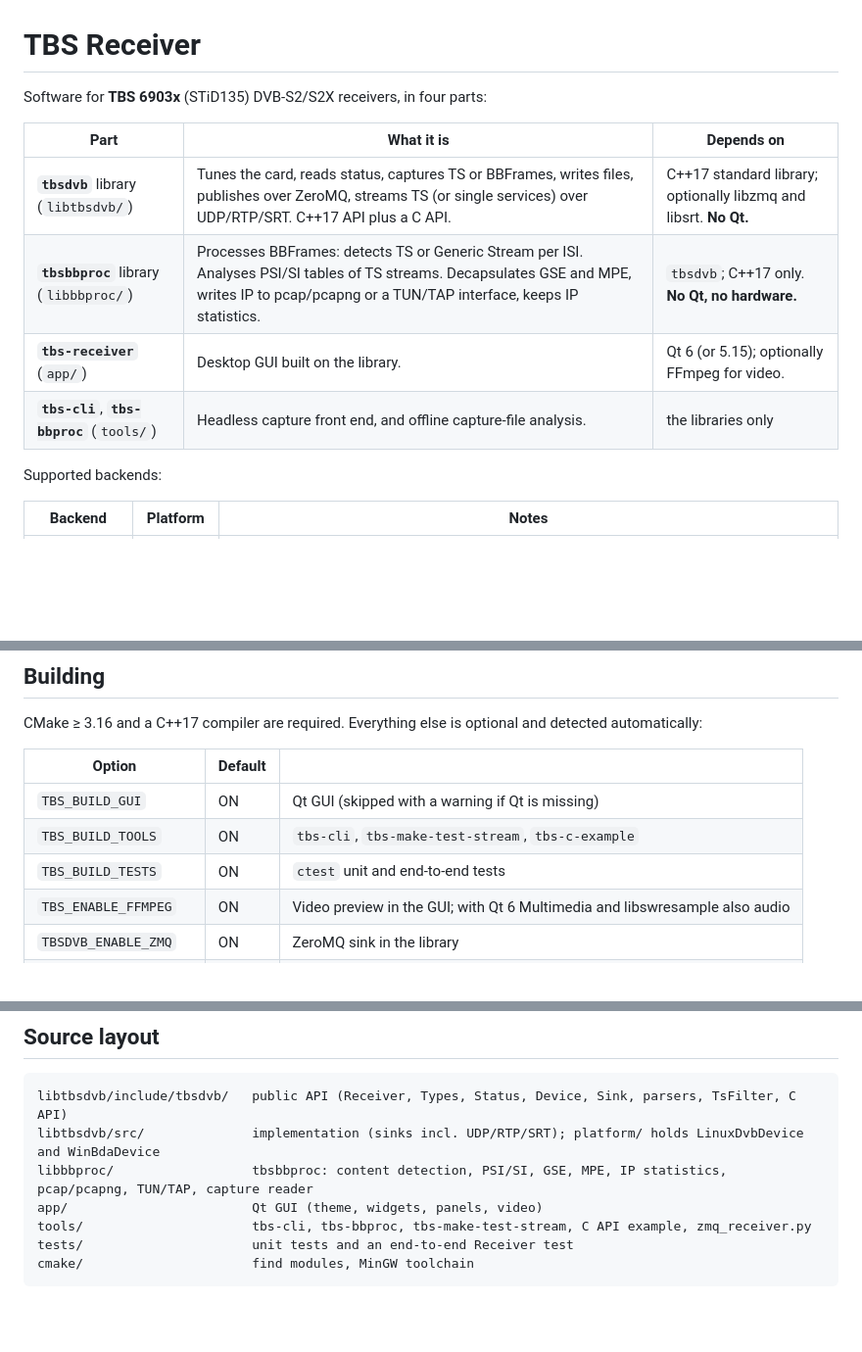
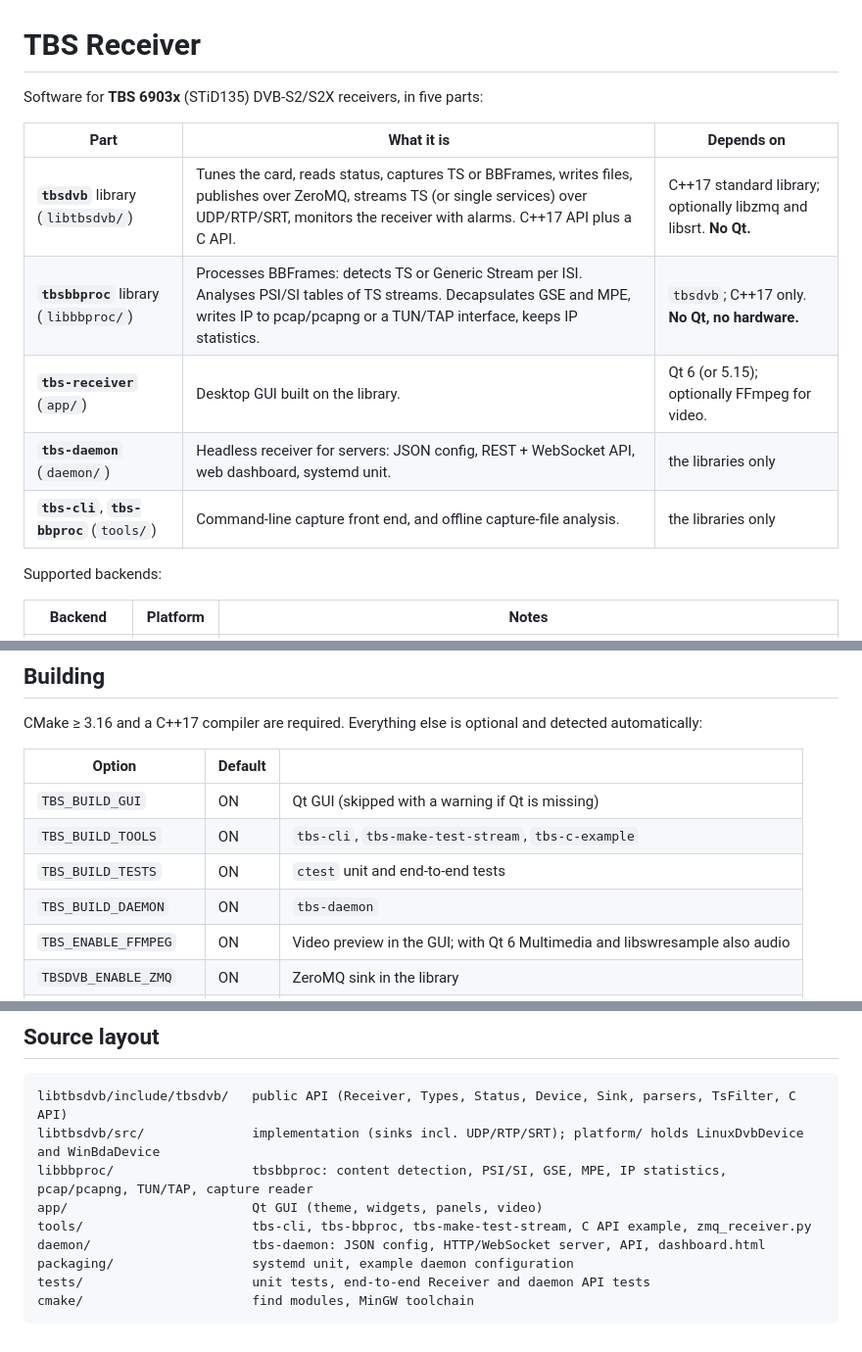
Before and after one commit to mohamadmovahed/TBS, a Markdown page: README.md, 3 parts joined by grey strips. Shown at 98% size. GitHub-like rendering; blank space fills up the shorter version.

````diff
--- a/README.md
+++ b/README.md
@@ -1,13 +1,14 @@
 # TBS Receiver
 
-Software for **TBS 6903x** (STiD135) DVB-S2/S2X receivers, in four parts:
+Software for **TBS 6903x** (STiD135) DVB-S2/S2X receivers, in five parts:
 
 | Part | What it is | Depends on |
 |------|------------|------------|
-| **`tbsdvb`** library (`libtbsdvb/`) | Tunes the card, reads status, captures TS or BBFrames, writes files, publishes over ZeroMQ, streams TS (or single services) over UDP/RTP/SRT. C++17 API plus a C API. | C++17 standard library; optionally libzmq and libsrt. **No Qt.** |
+| **`tbsdvb`** library (`libtbsdvb/`) | Tunes the card, reads status, captures TS or BBFrames, writes files, publishes over ZeroMQ, streams TS (or single services) over UDP/RTP/SRT, monitors the receiver with alarms. C++17 API plus a C API. | C++17 standard library; optionally libzmq and libsrt. **No Qt.** |
 | **`tbsbbproc`** library (`libbbproc/`) | Processes BBFrames: detects TS or Generic Stream per ISI. Analyses PSI/SI tables of TS streams. Decapsulates GSE and MPE, writes IP to pcap/pcapng or a TUN/TAP interface, keeps IP statistics. | `tbsdvb`; C++17 only. **No Qt, no hardware.** |
 | **`tbs-receiver`** (`app/`) | Desktop GUI built on the library. | Qt 6 (or 5.15); optionally FFmpeg for video. |
-| **`tbs-cli`**, **`tbs-bbproc`** (`tools/`) | Headless capture front end, and offline capture-file analysis. | the libraries only |
+| **`tbs-daemon`** (`daemon/`) | Headless receiver for servers: JSON config, REST + WebSocket API, web dashboard, systemd unit. | the libraries only |
+| **`tbs-cli`**, **`tbs-bbproc`** (`tools/`) | Command-line capture front end, and offline capture-file analysis. | the libraries only |
 
 Supported backends:
 
@@ -34,6 +35,7 @@ CMake ≥ 3.16 and a C++17 compiler are required. Everything else is optional an
 | `TBS_BUILD_GUI` | ON | Qt GUI (skipped with a warning if Qt is missing) |
 | `TBS_BUILD_TOOLS` | ON | `tbs-cli`, `tbs-make-test-stream`, `tbs-c-example` |
 | `TBS_BUILD_TESTS` | ON | `ctest` unit and end-to-end tests |
+| `TBS_BUILD_DAEMON` | ON | `tbs-daemon` |
 | `TBS_ENABLE_FFMPEG` | ON | Video preview in the GUI; with Qt 6 Multimedia and libswresample also audio |
 | `TBSDVB_ENABLE_ZMQ` | ON | ZeroMQ sink in the library |
 | `TBSDVB_ENABLE_SRT` | ON | SRT network output (UDP and RTP need nothing extra) |
@@ -441,6 +531,8 @@ libtbsdvb/src/              implementation (sinks incl. UDP/RTP/SRT); platform/
 libbbproc/                  tbsbbproc: content detection, PSI/SI, GSE, MPE, IP statistics, pcap/pcapng, TUN/TAP, capture reader
 app/                        Qt GUI (theme, widgets, panels, video)
 tools/                      tbs-cli, tbs-bbproc, tbs-make-test-stream, C API example, zmq_receiver.py
-tests/                      unit tests and an end-to-end Receiver test
+daemon/                     tbs-daemon: JSON config, HTTP/WebSocket server, API, dashboard.html
+packaging/                  systemd unit, example daemon configuration
+tests/                      unit tests, end-to-end Receiver and daemon API tests
 cmake/                      find modules, MinGW toolchain
 ```
````
Also changed, not shown: other parts of README.md (+88 -0 lines), docs/screenshot-dashboard.png (added), docs/screenshot-monitor.png (added), 17 other files.
